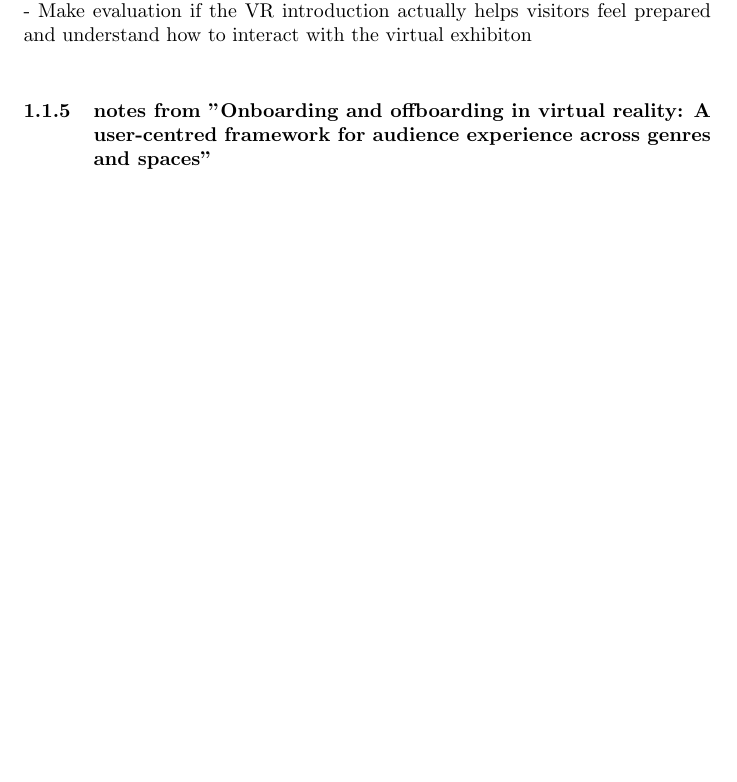
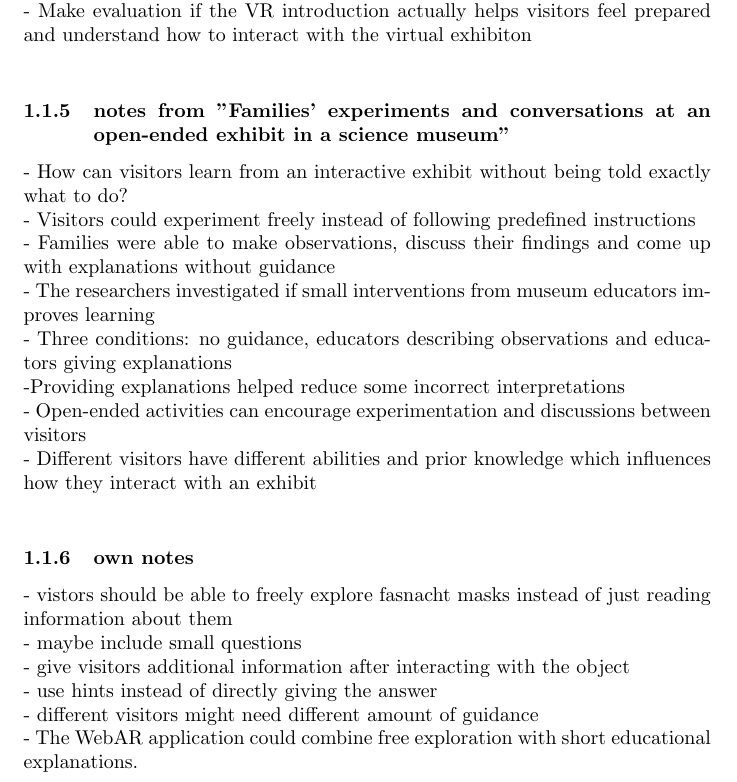
Before and after one commit to BoranGn/virtue-interactive-exhibition, a LaTeX thesis (docs/bachelor-thesis/main.tex): part of page 4 of 5, cut so that both start at the same text, the shorter picture padded with empty space. Compiled offline with pdfLaTeX.

Commit message:
add work on Report: (Draft) Design Decisions of the physical waiting area

```diff
--- a/docs/bachelor-thesis/main.tex
+++ b/docs/bachelor-thesis/main.tex
@@ -134,9 +134,35 @@ the first few seconds decide on whether a user continues or turns to any competi
 \\
 - Make evaluation if the VR introduction actually helps visitors feel prepared and understand how to interact with the virtual exhibiton
 \\
-\subsubsection{notes from "Onboarding and offboarding in virtual reality: A user-centred framework for audience experience across genres and spaces"}
-
-
+\subsubsection{notes from "Families' experiments and conversations at an open-ended exhibit in a science museum"}
+- How can visitors learn from an interactive exhibit without being told exactly what to do?
+\\
+- Visitors could experiment freely instead of following predefined instructions
+\\
+- Families were able to make observations, discuss their findings and come up with explanations without guidance
+\\
+- The researchers investigated if small interventions from museum educators improves learning
+\\
+- Three conditions: no guidance, educators describing observations and educators giving explanations
+\\
+-Providing explanations helped reduce some incorrect interpretations
+\\
+- Open-ended activities can encourage experimentation and discussions between visitors
+\\
+- Different visitors have different abilities and prior knowledge which influences how they interact with an exhibit
+\\
+\subsubsection{own notes}
+- vistors should be able to freely explore fasnacht masks instead of just reading information about them
+\\
+- maybe include small questions
+\\
+- give visitors additional information after interacting with the object
+\\
+- use hints instead of directly giving the answer
+\\
+- different visitors might need different amount of guidance
+\\
+- The WebAR application could combine free exploration with short educational explanations.
 
     \newpage
     \printbibliography
```
